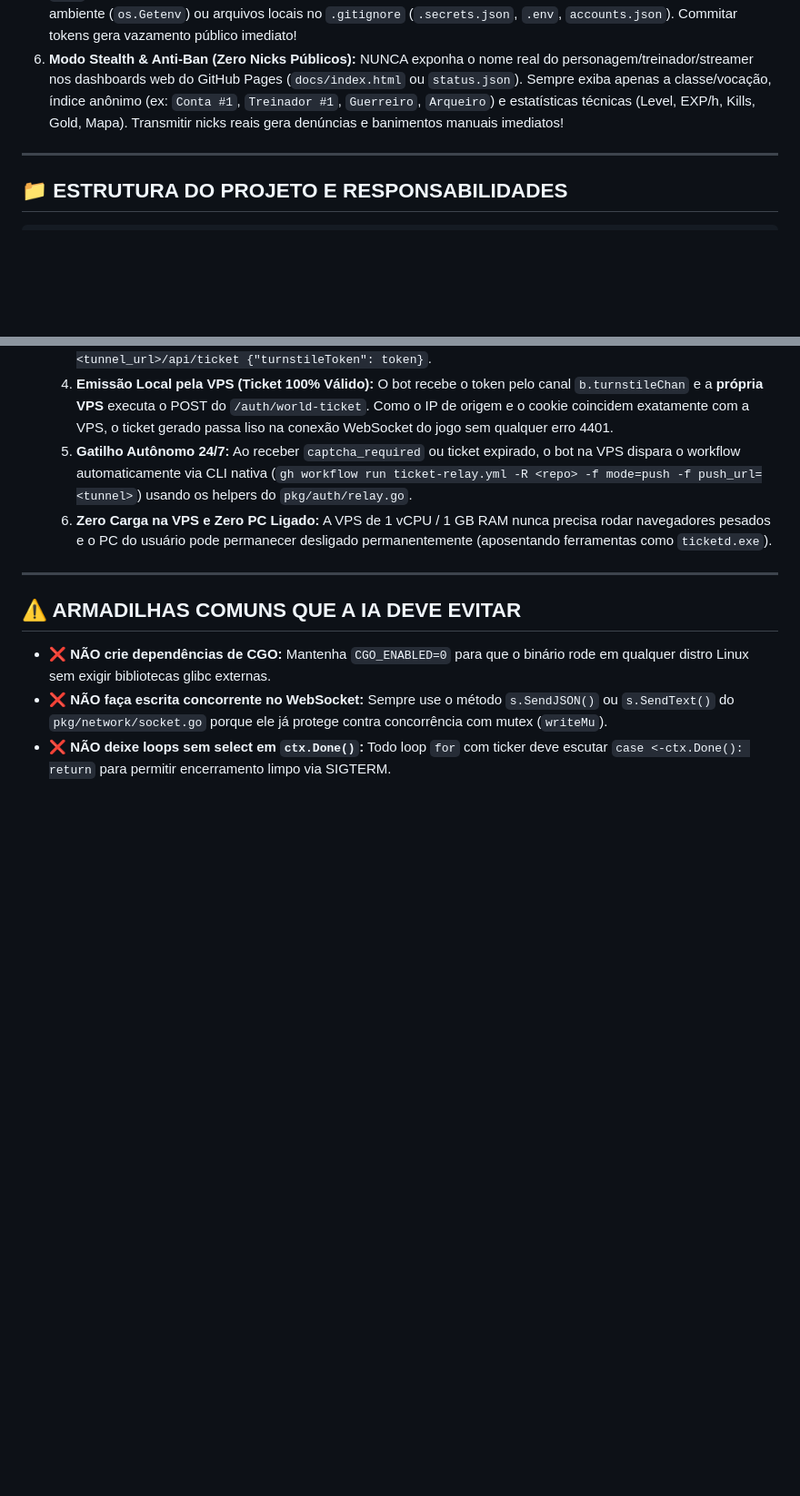
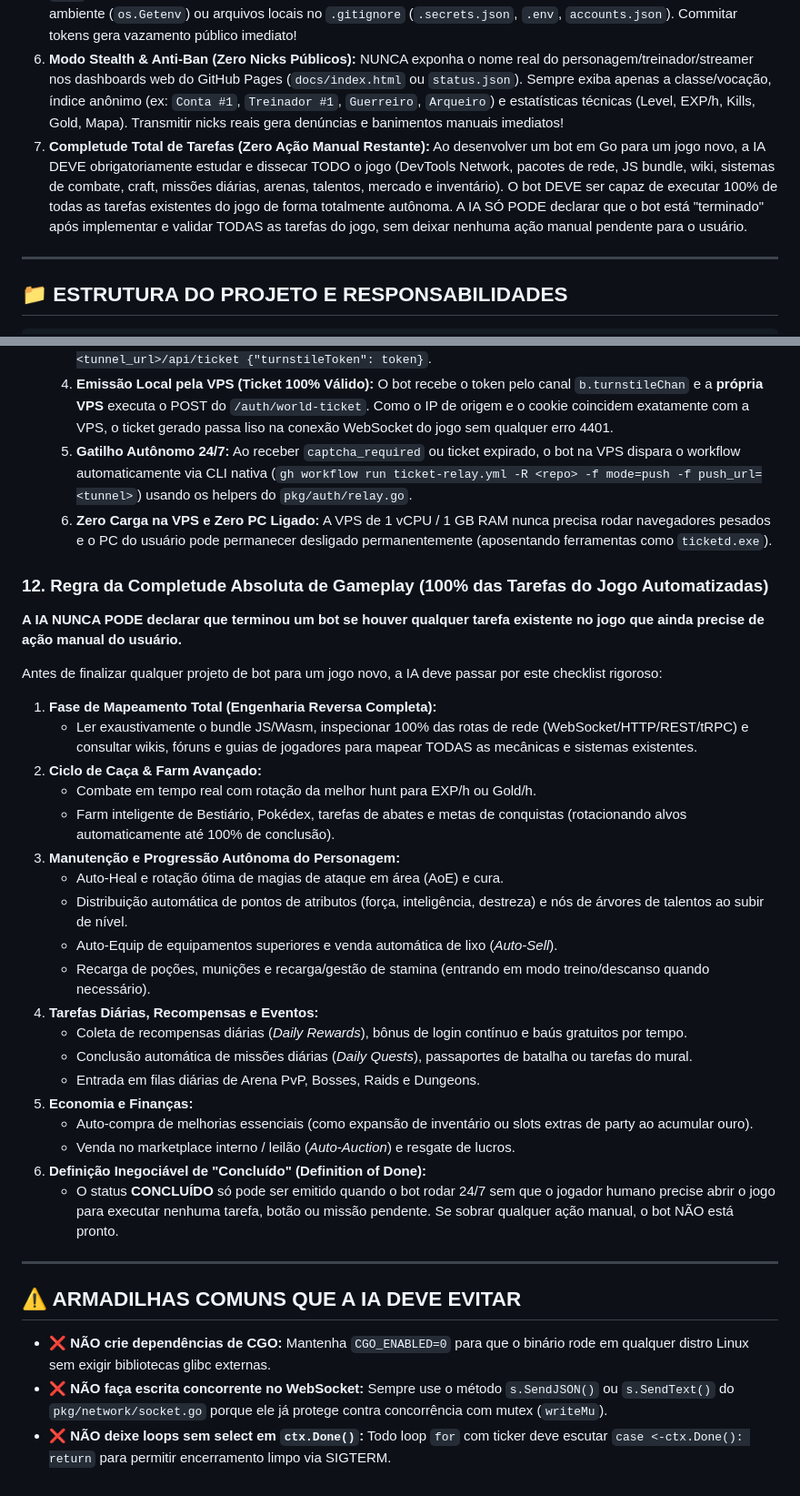
Before and after one commit to kbelludoo/bot-template-go, a Markdown page: AI_INSTRUCTIONS.md, 2 parts joined by grey strips. Shown at 91% size. Drawn GitHub-style; blank space fills up the shorter version.

Commit message:
docs(rules): add invariant 7 and pilar 12 requiring 100% complete game task automation before completion

```diff
--- a/AI_INSTRUCTIONS.md
+++ b/AI_INSTRUCTIONS.md
@@ -15,6 +15,7 @@ Você está construindo um bot autônomo nativo em **Go (Golang)** de altíssima
 4. **Isolamento de Portas Web:** Cada bot tem sua própria porta no dashboard embutido (ex: Huntera usa 3000, Tibidle usa 3001, Sigma usa 3002). Nunca crie conflito de portas.
 5. **Segurança Absoluta de Segredos (Zero Hardcoding):** NUNCA insira tokens de API (Telegram, Discord, Twitch OAuth), senhas, cookies, chaves SSH (`*.key`) ou IPs públicos da VPS diretamente em arquivos `.go`, `.json`, `.sh`, `.bat` ou scripts que serão commitados. TODAS as credenciais devem ser obrigatoriamente carregadas via variáveis de ambiente (`os.Getenv`) ou arquivos locais no `.gitignore` (`.secrets.json`, `.env`, `accounts.json`). Commitar tokens gera vazamento público imediato!
 6. **Modo Stealth & Anti-Ban (Zero Nicks Públicos):** NUNCA exponha o nome real do personagem/treinador/streamer nos dashboards web do GitHub Pages (`docs/index.html` ou `status.json`). Sempre exiba apenas a classe/vocação, índice anônimo (ex: `Conta #1`, `Treinador #1`, `Guerreiro`, `Arqueiro`) e estatísticas técnicas (Level, EXP/h, Kills, Gold, Mapa). Transmitir nicks reais gera denúncias e banimentos manuais imediatos!
+7. **Completude Total de Tarefas (Zero Ação Manual Restante):** Ao desenvolver um bot em Go para um jogo novo, a IA DEVE obrigatoriamente estudar e dissecar TODO o jogo (DevTools Network, pacotes de rede, JS bundle, wiki, sistemas de combate, craft, missões diárias, arenas, talentos, mercado e inventário). O bot DEVE ser capaz de executar 100% de todas as tarefas existentes do jogo de forma totalmente autônoma. A IA SÓ PODE declarar que o bot está "terminado" após implementar e validar TODAS as tarefas do jogo, sem deixar nenhuma ação manual pendente para o usuário.
 
 ---
 
@@ -183,6 +184,30 @@ Quando o jogo de navegador exigir resolução periódica de desafios Cloudflare
   5. **Gatilho Autônomo 24/7:** Ao receber `captcha_required` ou ticket expirado, o bot na VPS dispara o workflow automaticamente via CLI nativa (`gh workflow run ticket-relay.yml -R <repo> -f mode=push -f push_url=<tunnel>`) usando os helpers do `pkg/auth/relay.go`.
   6. **Zero Carga na VPS e Zero PC Ligado:** A VPS de 1 vCPU / 1 GB RAM nunca precisa rodar navegadores pesados e o PC do usuário pode permanecer desligado permanentemente (aposentando ferramentas como `ticketd.exe`).
 
+### 12. Regra da Completude Absoluta de Gameplay (100% das Tarefas do Jogo Automatizadas)
+**A IA NUNCA PODE declarar que terminou um bot se houver qualquer tarefa existente no jogo que ainda precise de ação manual do usuário.**
+
+Antes de finalizar qualquer projeto de bot para um jogo novo, a IA deve passar por este checklist rigoroso:
+1. **Fase de Mapeamento Total (Engenharia Reversa Completa):**
+   - Ler exaustivamente o bundle JS/Wasm, inspecionar 100% das rotas de rede (WebSocket/HTTP/REST/tRPC) e consultar wikis, fóruns e guias de jogadores para mapear TODAS as mecânicas e sistemas existentes.
+2. **Ciclo de Caça & Farm Avançado:**
+   - Combate em tempo real com rotação da melhor hunt para EXP/h ou Gold/h.
+   - Farm inteligente de Bestiário, Pokédex, tarefas de abates e metas de conquistas (rotacionando alvos automaticamente até 100% de conclusão).
+3. **Manutenção e Progressão Autônoma do Personagem:**
+   - Auto-Heal e rotação ótima de magias de ataque em área (AoE) e cura.
+   - Distribuição automática de pontos de atributos (força, inteligência, destreza) e nós de árvores de talentos ao subir de nível.
+   - Auto-Equip de equipamentos superiores e venda automática de lixo (*Auto-Sell*).
+   - Recarga de poções, munições e recarga/gestão de stamina (entrando em modo treino/descanso quando necessário).
+4. **Tarefas Diárias, Recompensas e Eventos:**
+   - Coleta de recompensas diárias (*Daily Rewards*), bônus de login contínuo e baús gratuitos por tempo.
+   - Conclusão automática de missões diárias (*Daily Quests*), passaportes de batalha ou tarefas do mural.
+   - Entrada em filas diárias de Arena PvP, Bosses, Raids e Dungeons.
+5. **Economia e Finanças:**
+   - Auto-compra de melhorias essenciais (como expansão de inventário ou slots extras de party ao acumular ouro).
+   - Venda no marketplace interno / leilão (*Auto-Auction*) e resgate de lucros.
+6. **Definição Inegociável de "Concluído" (Definition of Done):**
+   - O status **CONCLUÍDO** só pode ser emitido quando o bot rodar 24/7 sem que o jogador humano precise abrir o jogo para executar nenhuma tarefa, botão ou missão pendente. Se sobrar qualquer ação manual, o bot NÃO está pronto.
+
 ---
 
 ## ⚠️ ARMADILHAS COMUNS QUE A IA DEVE EVITAR
```
